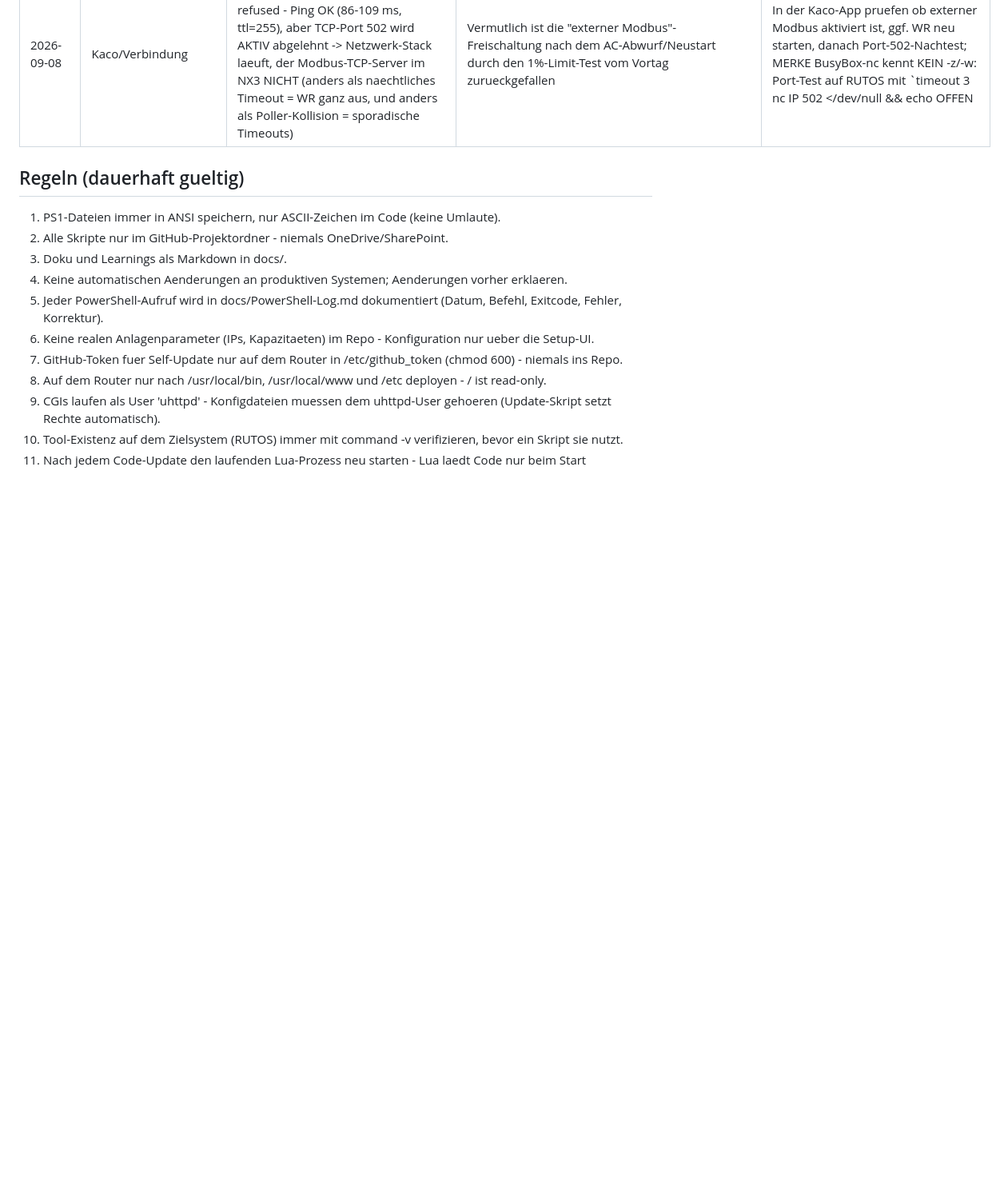
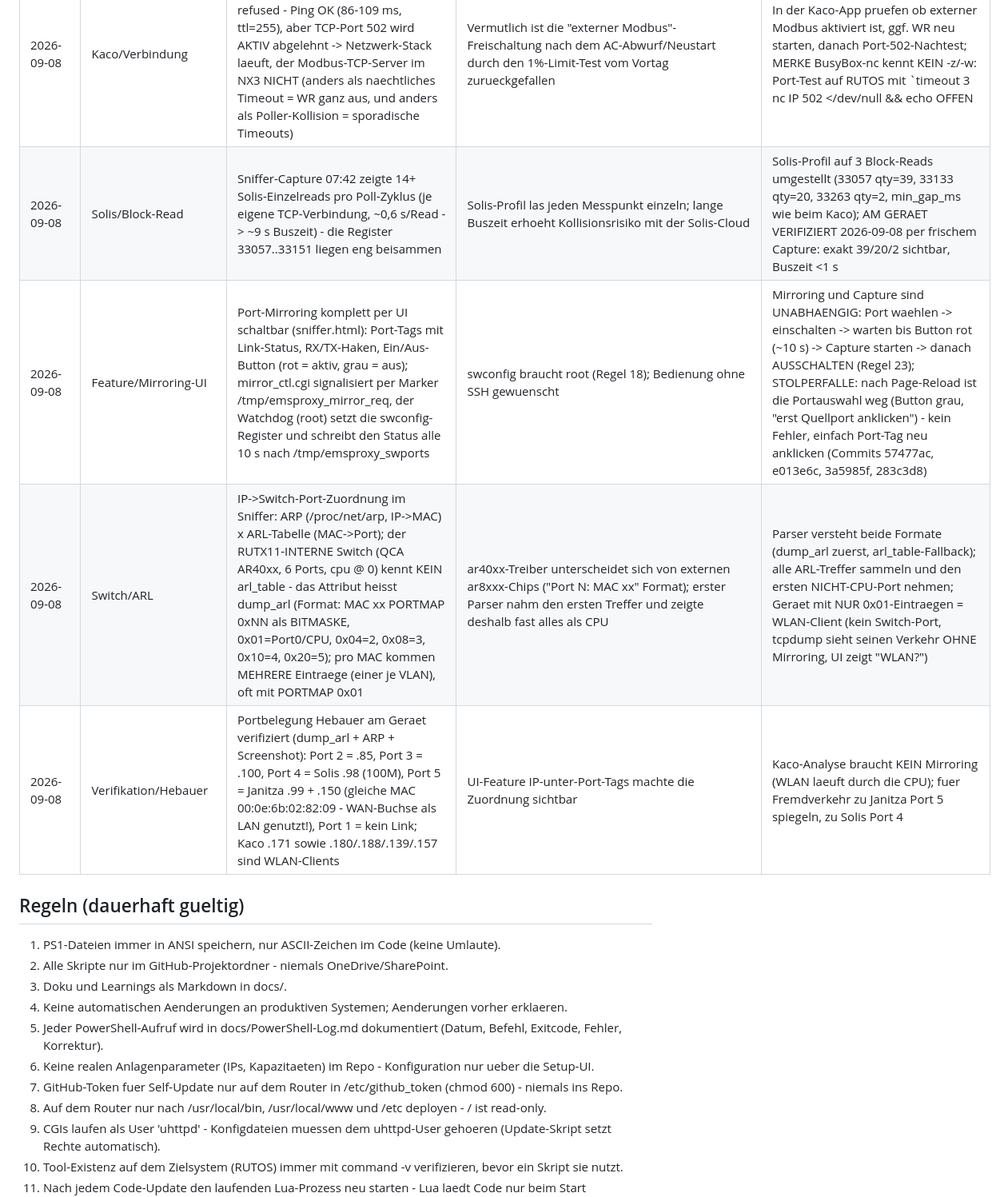
Before and after one commit to Goldbecksolar-Speier/Modbus-Proxy, a Markdown page: docs/Learnings.md, the part around one of its changes. Shown at 80% size. Drawn GitHub-style; blank space fills up the shorter version.

Commit message:
docs: Learnings-Ledger - Solis-Block-Read verifiziert, Mirroring-UI, dump_arl/WLAN-Client, Hebauer-Portbelegung

```diff
--- a/docs/Learnings.md
+++ b/docs/Learnings.md
@@ -71,6 +71,10 @@
 | 2026-09-08 | Feature/Sniffer | Passive Sniffer-Seite umgesetzt (sniffer.html + sniff_ctl.cgi + sniff_parse.lua + sniff_tick im Watchdog): tcpdump-Capture Port 502 auf br-lan (10..300 s, max. 2000 Pakete, RAM), eigener Lua-pcap-Parser dekodiert Ethernet/IPv4/TCP/MBAP zu Zeit/Quelle/Ziel/Unit/FC/Typ/Register, Writes rot, Exceptions gelb; Capture startet der Watchdog (root) auf Marker-Anforderung des CGI (Regel 18) | Traffic-Analyse gewuenscht: mehrere Master auf dem Netz (Solis-Cloud, Tesvolt EMS), Kollisionsverdacht; CGIs (uhttpd) duerfen kein tcpdump starten | GRENZE: ohne Port-Mirroring sieht der Router NUR eigenen + gerouteten (Cloud-)Verkehr, LAN-zu-LAN fremder Geraete laeuft am Switch-Chip vorbei - Mirroring per swconfig (enable_mirror_rx/tx, mirror_monitor_port 0 = CPU, mirror_source_port N), NICHT reboot-fest (gewollt), Anleitung direkt auf sniffer.html; Installer installiert tcpdump via opkg falls fehlt; Verifikation: Parser-Logik als Python-Port gegen synthetisches pcap (4/4 Pakete korrekt: Request/Write/Antwort/Exception), sh -n, node --check, CGI-Funktionstest |
 | 2026-09-08 | UI/Navigation | Menue-Buttons waren uneinheitlich: Sniffer-Seite war NIRGENDS verlinkt (nur per URL erreichbar), status.html/test.html hatten keinen Geraete-Slots-Link, sniffer.html hatte gar keine Button-Nav | Seiten wurden zu unterschiedlichen Zeitpunkten erstellt, Nav nie zentral nachgezogen | Einheitliche 5-Button-Nav auf ALLEN Seiten: Status / Setup / Geraete-Test / Geraete-Slots / Sniffer mit class=active auf der eigenen Seite (Commits f8a3d51, 8680c0c, aaec462, 69ff48c); Regel: Bei jeder NEUEN Seite die Nav auf ALLEN bestehenden Seiten ergaenzen |
 | 2026-09-08 | Kaco/Verbindung | NEUES Fehlerbild morgens: alle 21 Punkte ERR:connect connection refused - Ping OK (86-109 ms, ttl=255), aber TCP-Port 502 wird AKTIV abgelehnt -> Netzwerk-Stack laeuft, der Modbus-TCP-Server im NX3 NICHT (anders als naechtliches Timeout = WR ganz aus, und anders als Poller-Kollision = sporadische Timeouts) | Vermutlich ist die "externer Modbus"-Freischaltung nach dem AC-Abwurf/Neustart durch den 1%-Limit-Test vom Vortag zurueckgefallen | In der Kaco-App pruefen ob externer Modbus aktiviert ist, ggf. WR neu starten, danach Port-502-Nachtest; MERKE BusyBox-nc kennt KEIN -z/-w: Port-Test auf RUTOS mit `timeout 3 nc IP 502 </dev/null && echo OFFEN || echo ZU` oder per luasocket-Einzeiler |
+| 2026-09-08 | Solis/Block-Read | Sniffer-Capture 07:42 zeigte 14+ Solis-Einzelreads pro Poll-Zyklus (je eigene TCP-Verbindung, ~0,6 s/Read -> ~9 s Buszeit) - die Register 33057..33151 liegen eng beisammen | Solis-Profil las jeden Messpunkt einzeln; lange Buszeit erhoeht Kollisionsrisiko mit der Solis-Cloud | Solis-Profil auf 3 Block-Reads umgestellt (33057 qty=39, 33133 qty=20, 33263 qty=2, min_gap_ms wie beim Kaco); AM GERAET VERIFIZIERT 2026-09-08 per frischem Capture: exakt 39/20/2 sichtbar, Buszeit <1 s |
+| 2026-09-08 | Feature/Mirroring-UI | Port-Mirroring komplett per UI schaltbar (sniffer.html): Port-Tags mit Link-Status, RX/TX-Haken, Ein/Aus-Button (rot = aktiv, grau = aus); mirror_ctl.cgi signalisiert per Marker /tmp/emsproxy_mirror_req, der Watchdog (root) setzt die swconfig-Register und schreibt den Status alle 10 s nach /tmp/emsproxy_swports | swconfig braucht root (Regel 18); Bedienung ohne SSH gewuenscht | Mirroring und Capture sind UNABHAENGIG: Port waehlen -> einschalten -> warten bis Button rot (~10 s) -> Capture starten -> danach AUSSCHALTEN (Regel 23); STOLPERFALLE: nach Page-Reload ist die Portauswahl weg (Button grau, "erst Quellport anklicken") - kein Fehler, einfach Port-Tag neu anklicken (Commits 57477ac, e013e6c, 3a5985f, 283c3d8) |
+| 2026-09-08 | Switch/ARL | IP->Switch-Port-Zuordnung im Sniffer: ARP (/proc/net/arp, IP->MAC) x ARL-Tabelle (MAC->Port); der RUTX11-INTERNE Switch (QCA AR40xx, 6 Ports, cpu @ 0) kennt KEIN arl_table - das Attribut heisst dump_arl (Format: MAC xx PORTMAP 0xNN als BITMASKE, 0x01=Port0/CPU, 0x04=2, 0x08=3, 0x10=4, 0x20=5); pro MAC kommen MEHRERE Eintraege (einer je VLAN), oft mit PORTMAP 0x01 | ar40xx-Treiber unterscheidet sich von externen ar8xxx-Chips ("Port N: MAC xx" Format); erster Parser nahm den ersten Treffer und zeigte deshalb fast alles als CPU | Parser versteht beide Formate (dump_arl zuerst, arl_table-Fallback); alle ARL-Treffer sammeln und den ersten NICHT-CPU-Port nehmen; Geraet mit NUR 0x01-Eintraegen = WLAN-Client (kein Switch-Port, tcpdump sieht seinen Verkehr OHNE Mirroring, UI zeigt "WLAN?") |
+| 2026-09-08 | Verifikation/Hebauer | Portbelegung Hebauer am Geraet verifiziert (dump_arl + ARP + Screenshot): Port 2 = .85, Port 3 = .100, Port 4 = Solis .98 (100M), Port 5 = Janitza .99 + .150 (gleiche MAC 00:0e:6b:02:82:09 - WAN-Buchse als LAN genutzt!), Port 1 = kein Link; Kaco .171 sowie .180/.188/.139/.157 sind WLAN-Clients | UI-Feature IP-unter-Port-Tags machte die Zuordnung sichtbar | Kaco-Analyse braucht KEIN Mirroring (WLAN laeuft durch die CPU); fuer Fremdverkehr zu Janitza Port 5 spiegeln, zu Solis Port 4 |
 
 ## Regeln (dauerhaft gueltig)
 
```
Also changed, not shown: other parts of docs/Learnings.md (+1 -0 lines).
